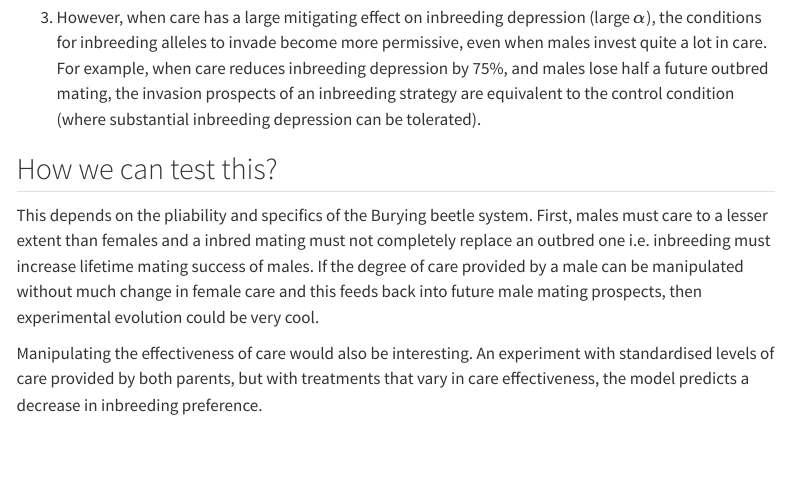
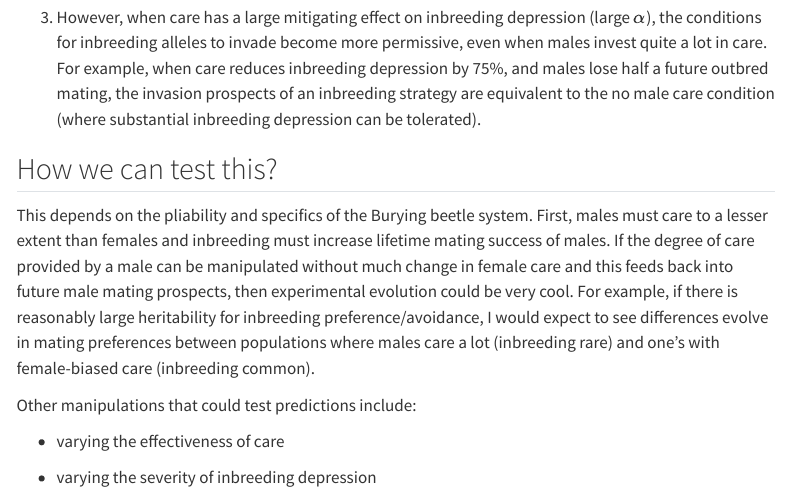
Before and after one commit to Kokkonut-case/inbreeding_parental_care, a Quarto document (workbook.qmd): the page in a window 1100 px wide, from 3620 px down. Rendered offline with R 4.5, knitr and Pandoc in place of Quarto, with nearby package versions; some code elsewhere in the file could not run offline; menus at the side of the page are left out.

Commit message:
done for now

```diff
--- a/workbook.qmd
+++ b/workbook.qmd
@@ -243,10 +243,14 @@ The rightmost panels show an unusual result. When care is completely effective a
 
 2. Male care reduces the invasion prospects of inbreeding alleles, irrespective of the sex they are expressed in.
 
-3. However, when care has a large mitigating effect on inbreeding depression (large $\alpha$), the conditions for inbreeding alleles to invade become more permissive, even when males invest quite a lot in care. For example, when care reduces inbreeding depression by 75%, and males lose half a future outbred mating, the invasion prospects of an inbreeding strategy are equivalent to the control condition (where substantial inbreeding depression can be tolerated).
+3. However, when care has a large mitigating effect on inbreeding depression (large $\alpha$), the conditions for inbreeding alleles to invade become more permissive, even when males invest quite a lot in care. For example, when care reduces inbreeding depression by 75%, and males lose half a future outbred mating, the invasion prospects of an inbreeding strategy are equivalent to the no male care condition (where substantial inbreeding depression can be tolerated).
 
 ## How we can test this?
 
-This depends on the pliability and specifics of the Burying beetle system. First, males must care to a lesser extent than females and a inbred mating must not completely replace an outbred one i.e. inbreeding must increase lifetime mating success of males. If the degree of care provided by a male can be manipulated without much change in female care and this feeds back into future male mating prospects, then experimental evolution could be very cool.
+This depends on the pliability and specifics of the Burying beetle system. First, males must care to a lesser extent than females and inbreeding must increase lifetime mating success of males. If the degree of care provided by a male can be manipulated without much change in female care and this feeds back into future male mating prospects, then experimental evolution could be very cool. For example, if there is reasonably large heritability for inbreeding preference/avoidance, I would expect to see differences evolve in mating preferences between populations where males care a lot (inbreeding rare) and one's with female-biased care (inbreeding common).
 
-Manipulating the effectiveness of care would also be interesting. An experiment with standardised levels of care provided by both parents, but with treatments that vary in care effectiveness, the model predicts a decrease in inbreeding preference.
+Other manipulations that could test predictions include:
+
+- varying the effectiveness of care
+
+- varying the severity of inbreeding depression
```
Also changed, not shown: docs/search.json, 1 other file.
